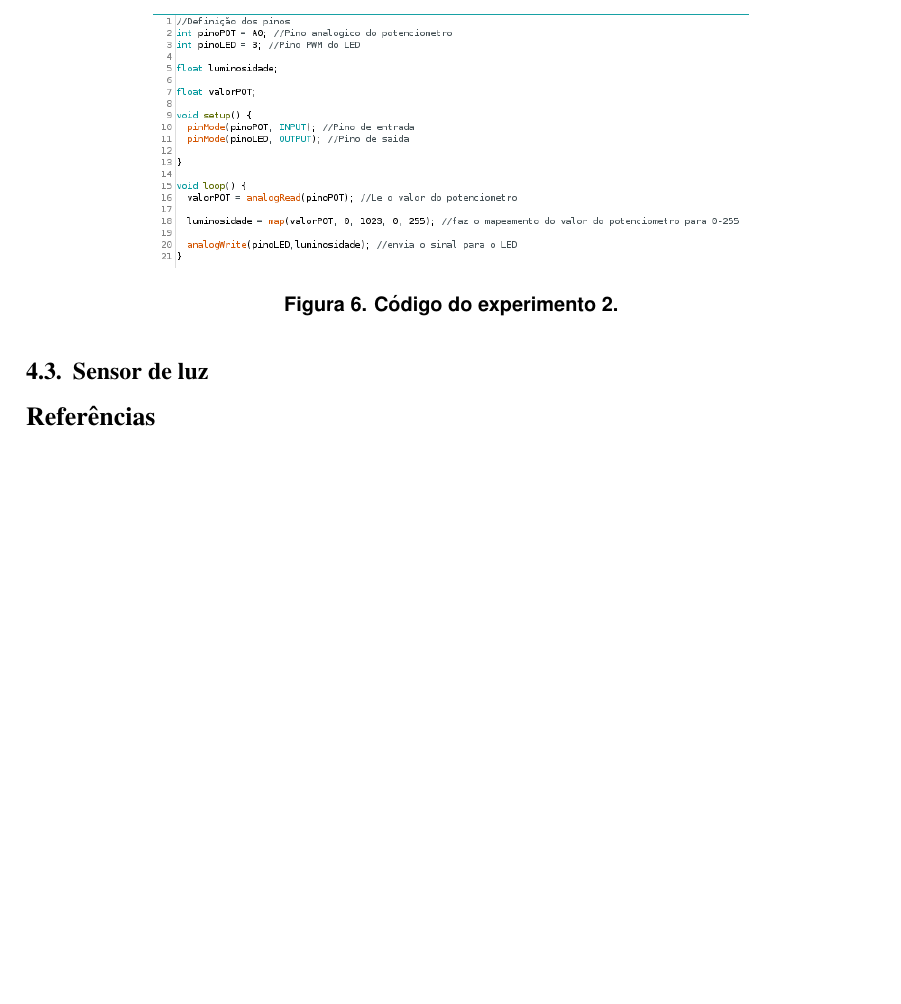
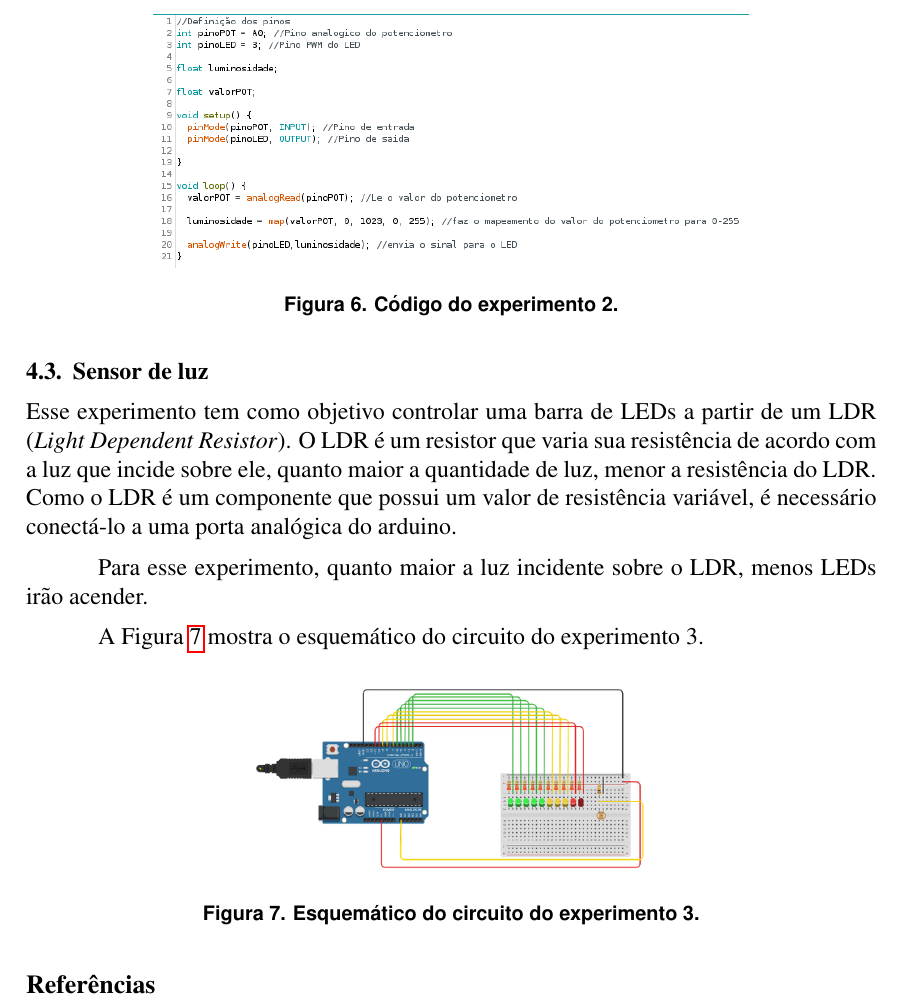
Before and after one commit to ramires352/Arduino-UEM, a LaTeX document (Documentação/PPC-Arduino.tex): part of page 4 of 4, cut so that both start at the same text, the shorter picture padded with empty space. Compiled offline with pdfLaTeX.

Commit message:
Experimento 3 - LDR LED Graph

```diff
--- a/Documentação/PPC-Arduino.tex
+++ b/Documentação/PPC-Arduino.tex
@@ -120,6 +120,18 @@
 	\end{figure}
 
 \subsection{Sensor de luz}
+	Esse experimento tem como objetivo controlar uma barra de LEDs a partir de um LDR (\textit{Light Dependent Resistor}). O LDR é um resistor que varia sua resistência de acordo com a luz que incide sobre ele, quanto maior a quantidade de luz, menor a resistência do LDR. Como o LDR é um componente que possui um valor de resistência variável, é necessário conectá-lo a uma porta analógica do arduino.
+
+	Para esse experimento, quanto maior a luz incidente sobre o LDR, menos LEDs irão acender.
+
+	A Figura \ref{figExp3LDResq} mostra o esquemático do circuito do experimento 3.
+
+	\begin{figure}[h!]
+		\centering
+		\includegraphics[scale=0.4]{Imagens/Experimentos/3-LDR-LEDGraph/3-LDR-LEDGraphEsq.png}
+		\caption{Esquemático do circuito do experimento 3.}
+		\label{figExp3LDResq}
+	\end{figure}
 
 \bibliographystyle{sbc}
 \bibliography{referencias}
```
Also changed, not shown: Documentação/Imagens/Experimentos/3-LDR-LEDGraph/3-LDR-LEDGraphEsq.png (added), Documentação/Imagens/Experimentos/4-Display7Seg/7segmentos.png (added), Documentação/Imagens/Experimentos/4-Display7Seg/esquematico.png (added), Documentação/Imagens/Experimentos/4-Display7Seg/pinosDisplay.png (added), Documentação/PPC-Arduino.pdf, 6 other files.
